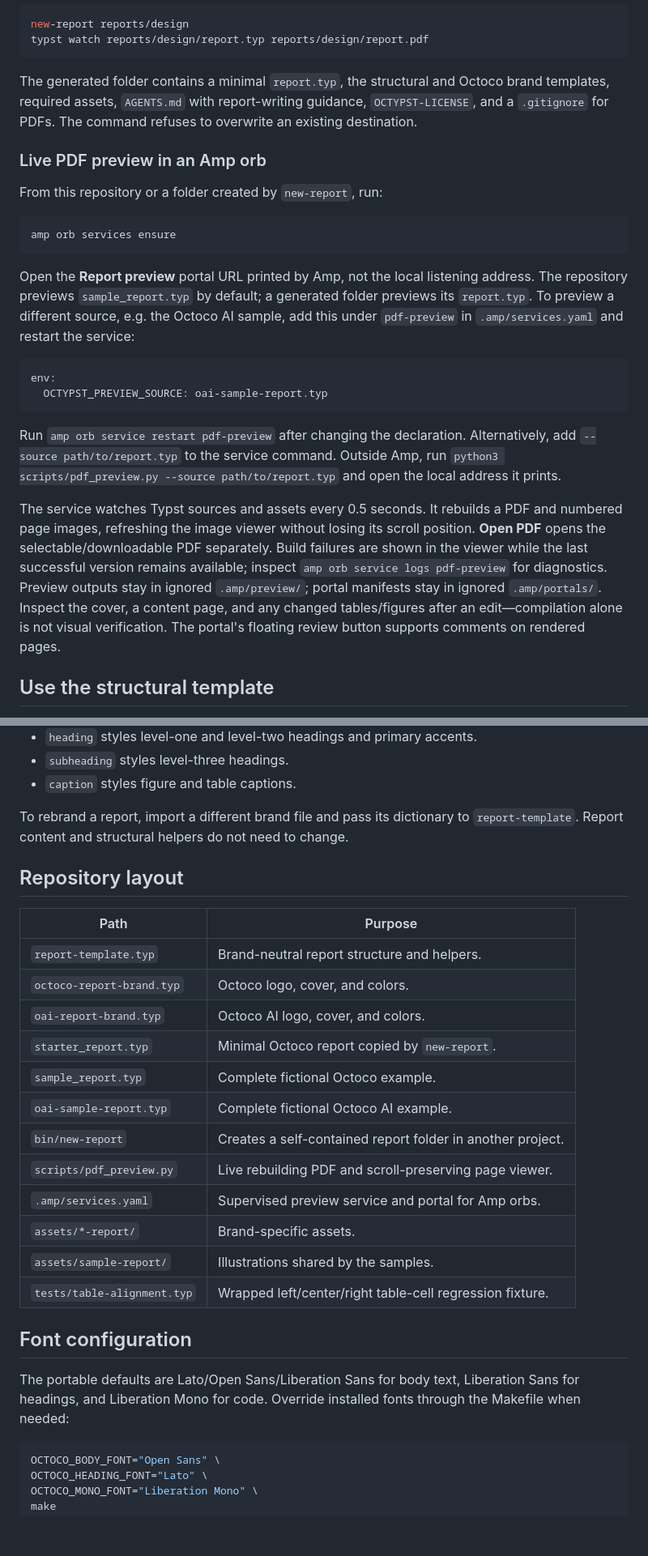
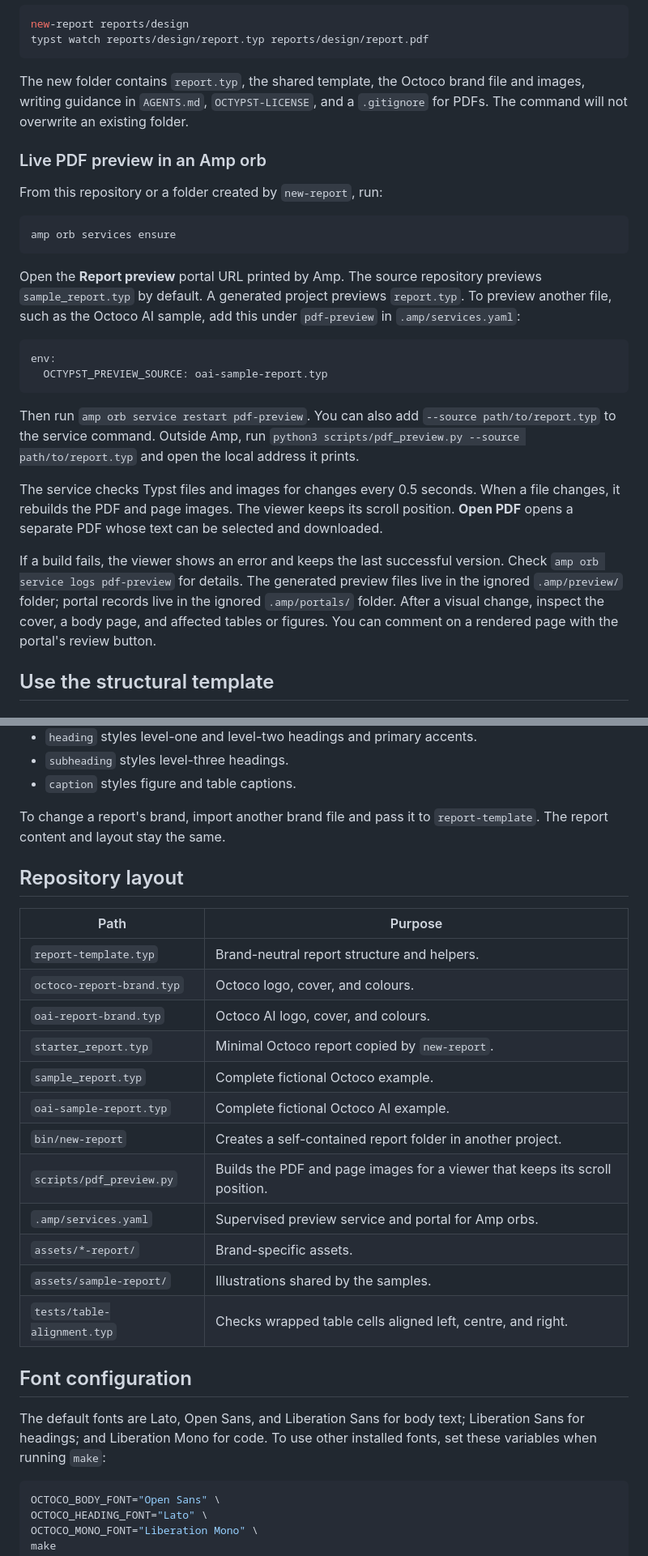
Before and after one commit to gvrooyen/octypst, a Markdown page: README.md, 2 parts joined by grey strips. Shown at 81% size. GitHub-like rendering; blank space fills up the shorter version.

Commit message:
Apply report writing style to README
Amp-Thread-ID: https://ampcode.com/threads/T-01a0c82e-4e08-75b2-92aa-b2e8e9507056
Co-authored-by: Amp <amp@ampcode.com>

````diff
--- a/README.md
+++ b/README.md
@@ -57,7 +57,7 @@ new-report reports/design
 typst watch reports/design/report.typ reports/design/report.pdf
 ```
 
-The generated folder contains a minimal `report.typ`, the structural and Octoco brand templates, required assets, `AGENTS.md` with report-writing guidance, `OCTYPST-LICENSE`, and a `.gitignore` for PDFs. The command refuses to overwrite an existing destination.
+The new folder contains `report.typ`, the shared template, the Octoco brand file and images, writing guidance in `AGENTS.md`, `OCTYPST-LICENSE`, and a `.gitignore` for PDFs. The command will not overwrite an existing folder.
 
 ### Live PDF preview in an Amp orb
 
@@ -67,16 +67,18 @@ From this repository or a folder created by `new-report`, run:
 amp orb services ensure
 ```
 
-Open the **Report preview** portal URL printed by Amp, not the local listening address. The repository previews `sample_report.typ` by default; a generated folder previews its `report.typ`. To preview a different source, e.g. the Octoco AI sample, add this under `pdf-preview` in `.amp/services.yaml` and restart the service:
+Open the **Report preview** portal URL printed by Amp. The source repository previews `sample_report.typ` by default. A generated project previews `report.typ`. To preview another file, such as the Octoco AI sample, add this under `pdf-preview` in `.amp/services.yaml`:
 
 ```yaml
 env:
   OCTYPST_PREVIEW_SOURCE: oai-sample-report.typ
 ```
 
-Run `amp orb service restart pdf-preview` after changing the declaration. Alternatively, add `--source path/to/report.typ` to the service command. Outside Amp, run `python3 scripts/pdf_preview.py --source path/to/report.typ` and open the local address it prints.
+Then run `amp orb service restart pdf-preview`. You can also add `--source path/to/report.typ` to the service command. Outside Amp, run `python3 scripts/pdf_preview.py --source path/to/report.typ` and open the local address it prints.
 
-The service watches Typst sources and assets every 0.5 seconds. It rebuilds a PDF and numbered page images, refreshing the image viewer without losing its scroll position. **Open PDF** opens the selectable/downloadable PDF separately. Build failures are shown in the viewer while the last successful version remains available; inspect `amp orb service logs pdf-preview` for diagnostics. Preview outputs stay in ignored `.amp/preview/`; portal manifests stay in ignored `.amp/portals/`. Inspect the cover, a content page, and any changed tables/figures after an edit—compilation alone is not visual verification. The portal's floating review button supports comments on rendered pages.
+The service checks Typst files and images for changes every 0.5 seconds. When a file changes, it rebuilds the PDF and page images. The viewer keeps its scroll position. **Open PDF** opens a separate PDF whose text can be selected and downloaded.
+
+If a build fails, the viewer shows an error and keeps the last successful version. Check `amp orb service logs pdf-preview` for details. The generated preview files live in the ignored `.amp/preview/` folder; portal records live in the ignored `.amp/portals/` folder. After a visual change, inspect the cover, a body page, and affected tables or figures. You can comment on a rendered page with the portal's review button.
 
 ## Use the structural template
 
@@ -139,28 +141,28 @@ A brand file exports a dictionary with this shape:
 - `subheading` styles level-three headings.
 - `caption` styles figure and table captions.
 
-To rebrand a report, import a different brand file and pass its dictionary to `report-template`. Report content and structural helpers do not need to change.
+To change a report's brand, import another brand file and pass it to `report-template`. The report content and layout stay the same.
 
 ## Repository layout
 
 | Path | Purpose |
 | --- | --- |
 | `report-template.typ` | Brand-neutral report structure and helpers. |
-| `octoco-report-brand.typ` | Octoco logo, cover, and colors. |
-| `oai-report-brand.typ` | Octoco AI logo, cover, and colors. |
+| `octoco-report-brand.typ` | Octoco logo, cover, and colours. |
+| `oai-report-brand.typ` | Octoco AI logo, cover, and colours. |
 | `starter_report.typ` | Minimal Octoco report copied by `new-report`. |
 | `sample_report.typ` | Complete fictional Octoco example. |
 | `oai-sample-report.typ` | Complete fictional Octoco AI example. |
 | `bin/new-report` | Creates a self-contained report folder in another project. |
-| `scripts/pdf_preview.py` | Live rebuilding PDF and scroll-preserving page viewer. |
+| `scripts/pdf_preview.py` | Builds the PDF and page images for a viewer that keeps its scroll position. |
 | `.amp/services.yaml` | Supervised preview service and portal for Amp orbs. |
 | `assets/*-report/` | Brand-specific assets. |
 | `assets/sample-report/` | Illustrations shared by the samples. |
-| `tests/table-alignment.typ` | Wrapped left/center/right table-cell regression fixture. |
+| `tests/table-alignment.typ` | Checks wrapped table cells aligned left, centre, and right. |
 
 ## Font configuration
 
-The portable defaults are Lato/Open Sans/Liberation Sans for body text, Liberation Sans for headings, and Liberation Mono for code. Override installed fonts through the Makefile when needed:
+The default fonts are Lato, Open Sans, and Liberation Sans for body text; Liberation Sans for headings; and Liberation Mono for code. To use other installed fonts, set these variables when running `make`:
 
 ```sh
 OCTOCO_BODY_FONT="Open Sans" \
````
Also changed, not shown: other parts of README.md (+6 -6 lines).
